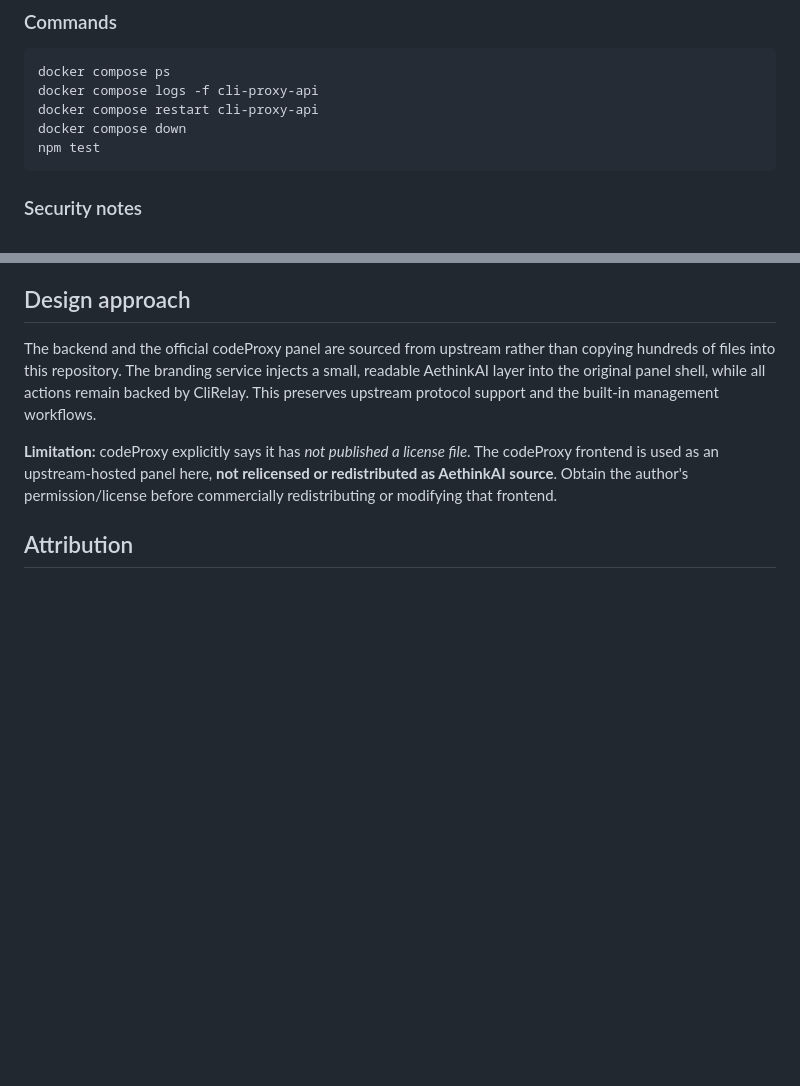
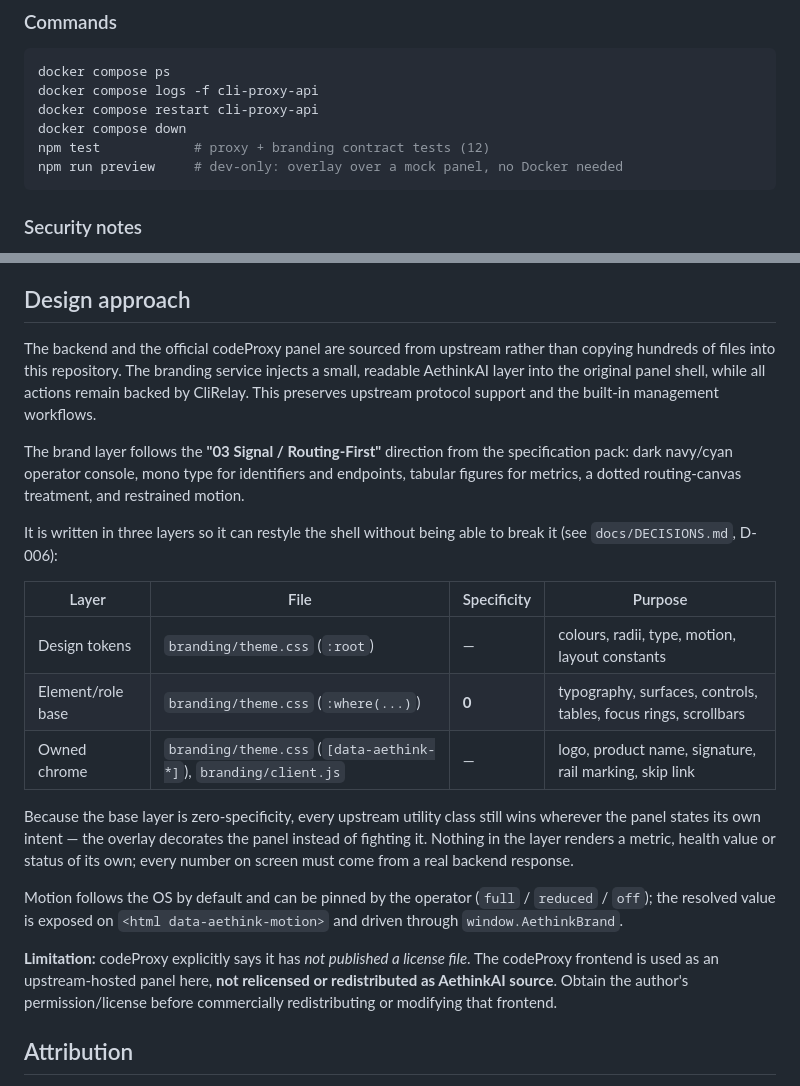
Before and after one commit to friskanadifa11/Aethink-Gateway, a Markdown page: README.md, 2 parts joined by grey strips. GitHub-like rendering; blank space fills up the shorter version.

````diff
--- a/README.md
+++ b/README.md
@@ -46,7 +46,8 @@ docker compose ps
 docker compose logs -f cli-proxy-api
 docker compose restart cli-proxy-api
 docker compose down
-npm test
+npm test            # proxy + branding contract tests (12)
+npm run preview     # dev-only: overlay over a mock panel, no Docker needed
 ```
 
 ### Security notes
@@ -63,6 +64,30 @@ npm test
 
 The backend and the official codeProxy panel are sourced from upstream rather than copying hundreds of files into this repository. The branding service injects a small, readable AethinkAI layer into the original panel shell, while all actions remain backed by CliRelay. This preserves upstream protocol support and the built-in management workflows.
 
+The brand layer follows the **"03 Signal / Routing-First"** direction from the
+specification pack: dark navy/cyan operator console, mono type for identifiers
+and endpoints, tabular figures for metrics, a dotted routing-canvas treatment,
+and restrained motion.
+
+It is written in three layers so it can restyle the shell without being able to
+break it (see `docs/DECISIONS.md`, D-006):
+
+| Layer | File | Specificity | Purpose |
+|---|---|---|---|
+| Design tokens | `branding/theme.css` (`:root`) | — | colours, radii, type, motion, layout constants |
+| Element/role base | `branding/theme.css` (`:where(...)`) | **0** | typography, surfaces, controls, tables, focus rings, scrollbars |
+| Owned chrome | `branding/theme.css` (`[data-aethink-*]`), `branding/client.js` | — | logo, product name, signature, rail marking, skip link |
+
+Because the base layer is zero-specificity, every upstream utility class still
+wins wherever the panel states its own intent — the overlay decorates the panel
+instead of fighting it. Nothing in the layer renders a metric, health value or
+status of its own; every number on screen must come from a real backend
+response.
+
+Motion follows the OS by default and can be pinned by the operator
+(`full` / `reduced` / `off`); the resolved value is exposed on
+`<html data-aethink-motion>` and driven through `window.AethinkBrand`.
+
 **Limitation:** codeProxy explicitly says it has *not published a license file*. The codeProxy frontend is used as an upstream-hosted panel here, **not relicensed or redistributed as AethinkAI source**. Obtain the author's permission/license before commercially redistributing or modifying that frontend.
 
 ## Attribution
````
Also changed, not shown: docs/DECISIONS.md (added, +80 -0 lines), docs/IMPLEMENTATION-STATUS.md (added, +105 -0 lines).
